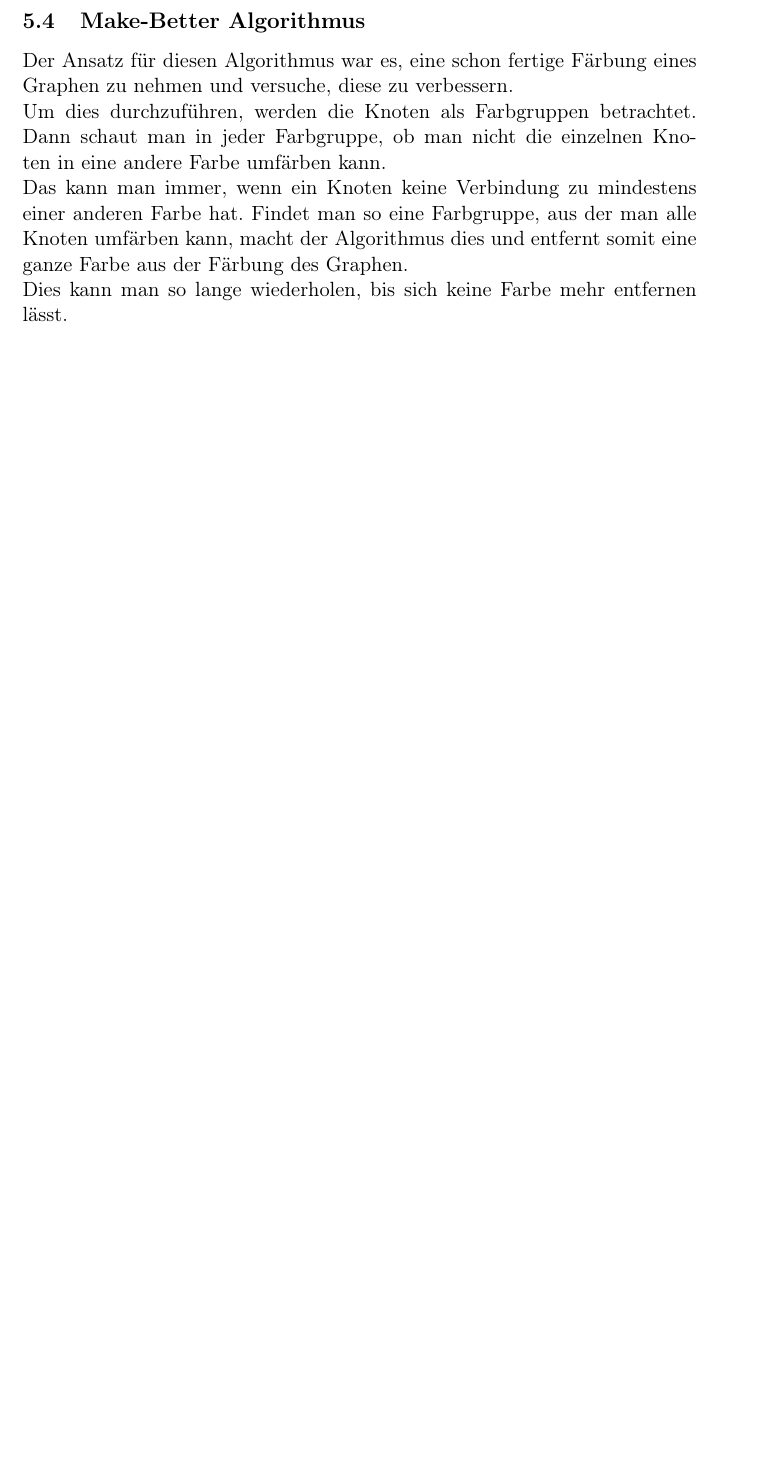
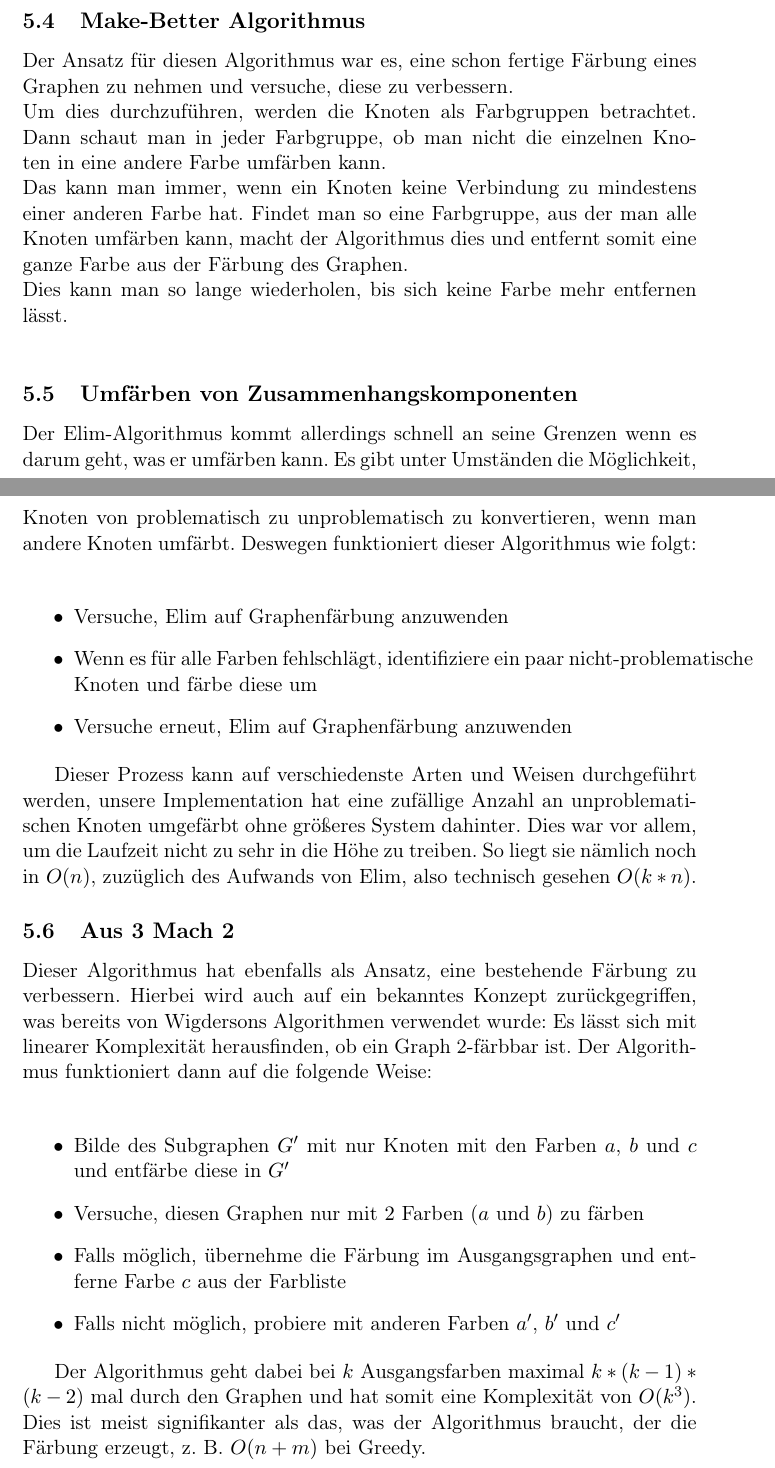
Before and after one commit to ShyguyBerlin/GraphColoringProject, a LaTeX document (docs/Ausarbeitung.tex): part of page 15 of 15 before the commit and two parts of pages 15 and 16 of 17 after it, the two joined at a grey line, cut so that both start at the same text, the shorter picture padded with empty space. Compiled offline with pdfLaTeX.

Commit message:
weitere sachen ergänzt

```diff
--- a/docs/Ausarbeitung.tex
+++ b/docs/Ausarbeitung.tex
@@ -268,11 +270,42 @@ Zudem ist der Rechenaufwand im vergleich zum Aufwand der hier untersuchten ander
 
-\subsection{Make-Better Algorithmus}
+\subsection{Make-Better Algorithmus} %muss glaub ich weg
 
 Der Ansatz für diesen Algorithmus war es, eine schon fertige Färbung eines Graphen zu nehmen und versuche, diese zu verbessern. \\
 Um dies durchzuführen, werden die Knoten als Farbgruppen betrachtet. Dann schaut man in jeder Farbgruppe, ob man nicht die einzelnen Knoten in eine andere Farbe umfärben kann. \\
 Das kann man immer, wenn ein Knoten keine Verbindung zu mindestens einer anderen Farbe hat. Findet man so eine Farbgruppe, aus der man alle Knoten umfärben kann,
 macht der Algorithmus dies und entfernt somit eine ganze Farbe aus der Färbung des Graphen. \\
-Dies kann man so lange wiederholen, bis sich keine Farbe mehr entfernen lässt.
+Dies kann man so lange wiederholen, bis sich keine Farbe mehr entfernen lässt. \\
+
+\subsection{Umfärben von Zusammenhangskomponenten}
+
+Der Elim-Algorithmus kommt allerdings schnell an seine Grenzen wenn es darum geht, was er umfärben kann. Es gibt unter Umständen die Möglichkeit,
+Knoten von problematisch zu unproblematisch zu konvertieren, wenn man andere Knoten umfärbt. Deswegen funktioniert dieser Algorithmus wie folgt: \\
+
+\begin{itemize}
+  \item Versuche, Elim auf Graphenfärbung anzuwenden
+  \item Wenn es für alle Farben fehlschlägt, identifiziere ein paar nicht-problematische Knoten und färbe diese um
+  \item Versuche erneut, Elim auf Graphenfärbung anzuwenden
+\end{itemize}
+
+Dieser Prozess kann auf verschiedenste Arten und Weisen durchgeführt werden, unsere Implementation hat eine zufällige Anzahl an unproblematischen Knoten umgefärbt ohne größeres System dahinter.
+Dies war vor allem, um die Laufzeit nicht zu sehr in die Höhe zu treiben. So liegt sie nämlich noch in $O(n)$, zuzüglich des Aufwands von Elim, also technisch gesehen $O(k*n)$.
+
+\subsection{Aus 3 Mach 2}
+
+Dieser Algorithmus hat ebenfalls als Ansatz, eine bestehende Färbung zu verbessern. Hierbei wird auch auf ein bekanntes Konzept
+zurückgegriffen, was bereits von Wigdersons Algorithmen verwendet wurde: Es lässt sich mit linearer Komplexität herausfinden,
+ob ein Graph 2-färbbar ist. Der Algorithmus funktioniert dann auf die folgende Weise: \\
+
+\begin{itemize}
+  \item Bilde des Subgraphen $G'$ mit nur Knoten mit den Farben $a$, $b$ und $c$ und entfärbe diese in $G'$
+  \item Versuche, diesen Graphen nur mit $2$ Farben ($a$ und $b$) zu färben
+  \item Falls möglich, übernehme die Färbung im Ausgangsgraphen und entferne Farbe $c$ aus der Farbliste
+  \item Falls nicht möglich, probiere mit anderen Farben $a'$, $b'$ und $c'$
+\end{itemize}
+
+Der Algorithmus geht dabei bei $k$ Ausgangsfarben maximal $k*(k-1)*(k-2)$ mal durch den Graphen und hat somit eine Komplexität von $O(k^3)$.
+Dies ist meist signifikanter als das, was der Algorithmus braucht, der die Färbung erzeugt, z. B. $O(n+m)$ bei Greedy. \\
+%weiß nicht, obs ne schöne Formel für Farbeinsparung gibt, wahrscheinlich nicht
 
 \section{Ergebnisse zu den eigenen Algorithmen} % TODO
 \section{Zusammenfassung und Fazit} % TODO
```
Also changed, not shown: docs/Ausarbeitung.tex (18 more changed lines).
